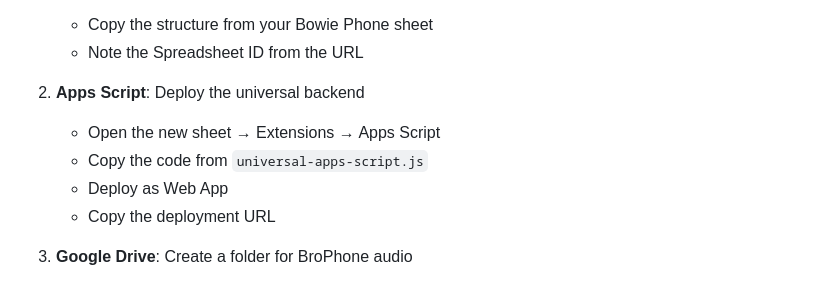
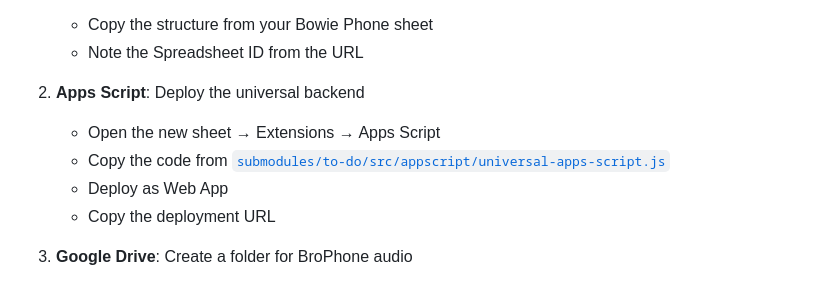
Before and after one commit to jeff-hamm/bowie-phone, a Markdown page: docs/web/DEPLOYMENT.md, the part around the change. Rendered like a GitHub page.

Commit message:
chore: update to-do submodule (streaming param, ext field, Drive helpers)
- Fast-forward submodule to b78c3c1
- Update doc references to point to submodule path

```diff
--- a/docs/web/DEPLOYMENT.md
+++ b/docs/web/DEPLOYMENT.md
@@ -22,7 +22,7 @@ Create separate Google resources for BroPhone:
 
 2. **Apps Script**: Deploy the universal backend
    - Open the new sheet → Extensions → Apps Script
-   - Copy the code from `universal-apps-script.js`
+   - Copy the code from [`submodules/to-do/src/appscript/universal-apps-script.js`](../../submodules/to-do/src/appscript/universal-apps-script.js)
    - Deploy as Web App
    - Copy the deployment URL
 
```
Also changed, not shown: docs/web/MULTI_TENANT_CONFIG.md (+1 -1 lines).
